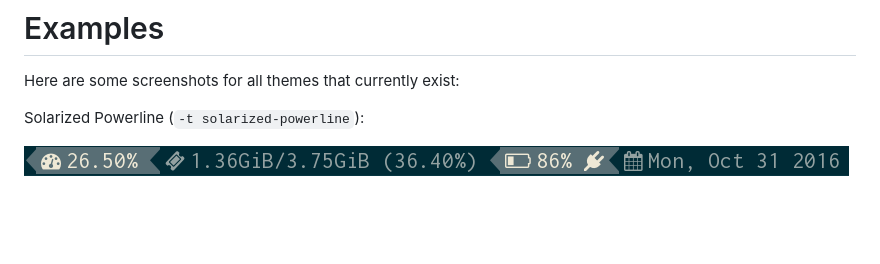
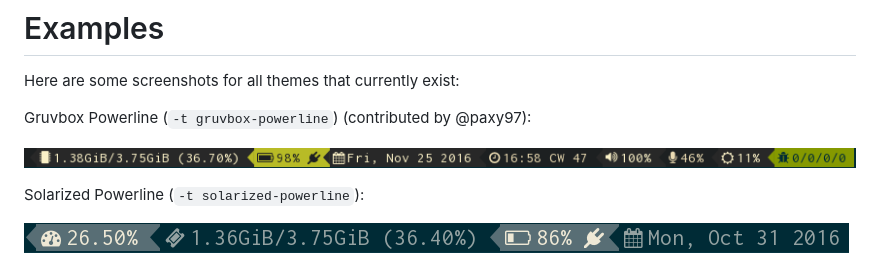
Before and after one commit to tobi-wan-kenobi/bumblebee-status, a Markdown page: README.md, the part around the change. Rendered like a GitHub page; pictures changed too: screenshots/powerline-gruvbox.png (added); blank space fills up the shorter version.

Commit message:
[documentation] Add powerline-gruvbox theme to list of themes

```diff
--- a/README.md
+++ b/README.md
@@ -61,6 +61,10 @@ Restart i3wm and - that's it!
 # Examples
 Here are some screenshots for all themes that currently exist:
 
+Gruvbox Powerline (`-t gruvbox-powerline`) (contributed by @paxy97):
+
+![Gruvbox Powerline](https://github.com/tobi-wan-kenobi/bumblebee-status/blob/master/screenshots/powerline-gruvbox.png)
+
 Solarized Powerline (`-t solarized-powerline`):
 
 ![Solarized Powerline](https://github.com/tobi-wan-kenobi/bumblebee-status/blob/master/screenshots/powerline-solarized.png)
```
